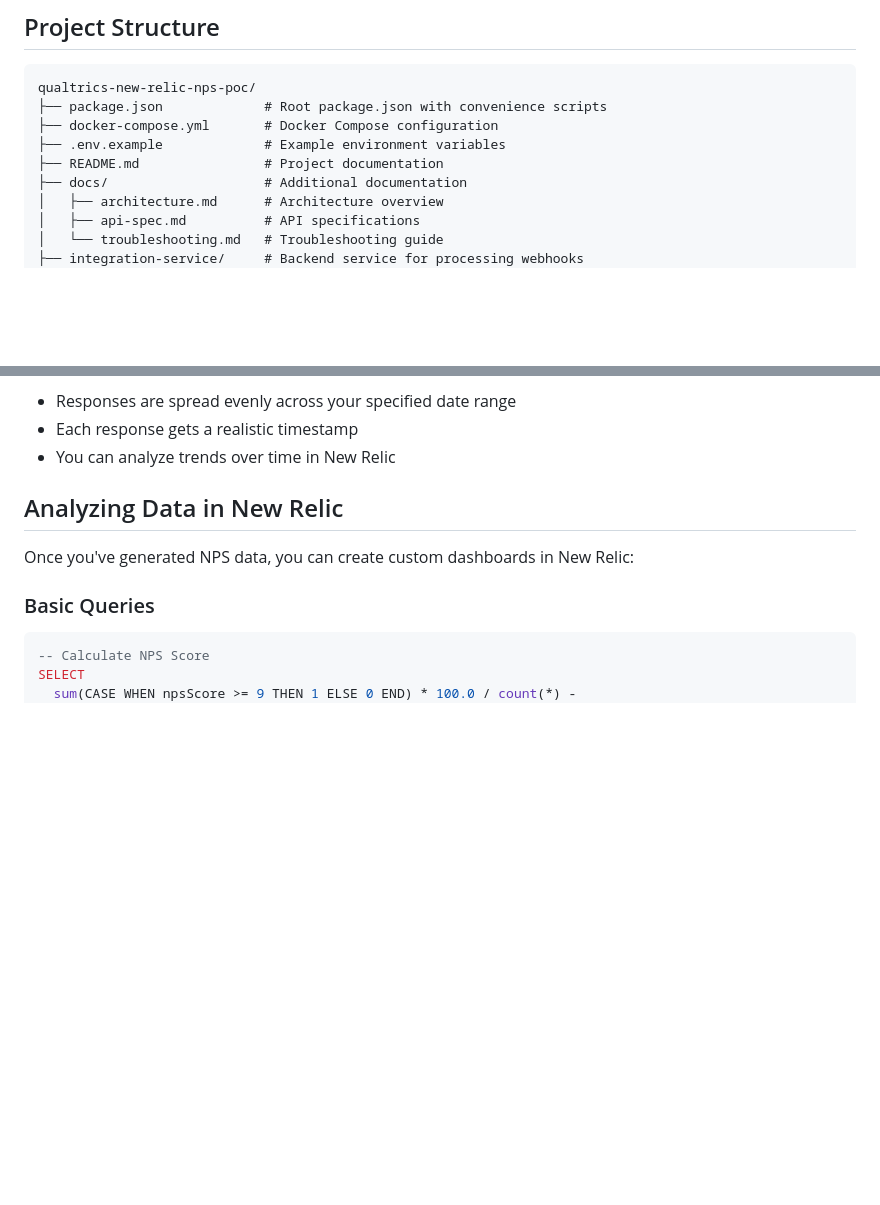
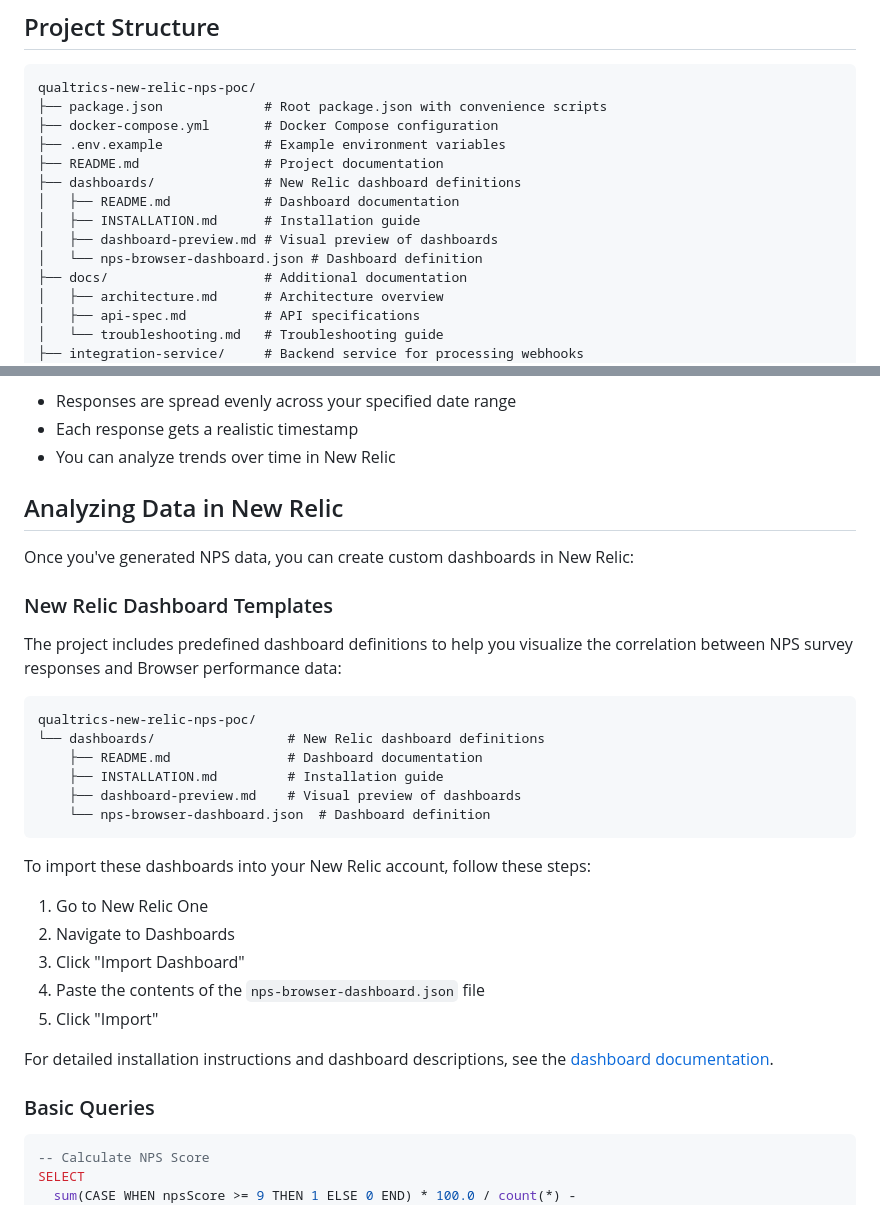
Before and after one commit to deepaucksharma/qualtrics-new-relic-nps-poc, a Markdown page: README.md, 2 parts joined by grey strips. Rendered like a GitHub page; blank space fills up the shorter version.

Commit message:
Update README with dashboard information

````diff
--- a/README.md
+++ b/README.md
@@ -246,6 +246,11 @@ qualtrics-new-relic-nps-poc/
 ├── docker-compose.yml       # Docker Compose configuration
 ├── .env.example             # Example environment variables
 ├── README.md                # Project documentation
+├── dashboards/              # New Relic dashboard definitions
+│   ├── README.md            # Dashboard documentation
+│   ├── INSTALLATION.md      # Installation guide
+│   ├── dashboard-preview.md # Visual preview of dashboards
+│   └── nps-browser-dashboard.json # Dashboard definition
 ├── docs/                    # Additional documentation
 │   ├── architecture.md      # Architecture overview
 │   ├── api-spec.md          # API specifications
@@ -302,6 +307,29 @@ When generating bulk data:
 
 Once you've generated NPS data, you can create custom dashboards in New Relic:
 
+### New Relic Dashboard Templates
+
+The project includes predefined dashboard definitions to help you visualize the correlation between NPS survey responses and Browser performance data:
+
+```
+qualtrics-new-relic-nps-poc/
+└── dashboards/                 # New Relic dashboard definitions
+    ├── README.md               # Dashboard documentation
+    ├── INSTALLATION.md         # Installation guide
+    ├── dashboard-preview.md    # Visual preview of dashboards
+    └── nps-browser-dashboard.json  # Dashboard definition
+```
+
+To import these dashboards into your New Relic account, follow these steps:
+
+1. Go to New Relic One
+2. Navigate to Dashboards
+3. Click "Import Dashboard"
+4. Paste the contents of the `nps-browser-dashboard.json` file
+5. Click "Import"
+
+For detailed installation instructions and dashboard descriptions, see the [dashboard documentation](./dashboards/README.md).
+
 ### Basic Queries
 
 ```sql
````
